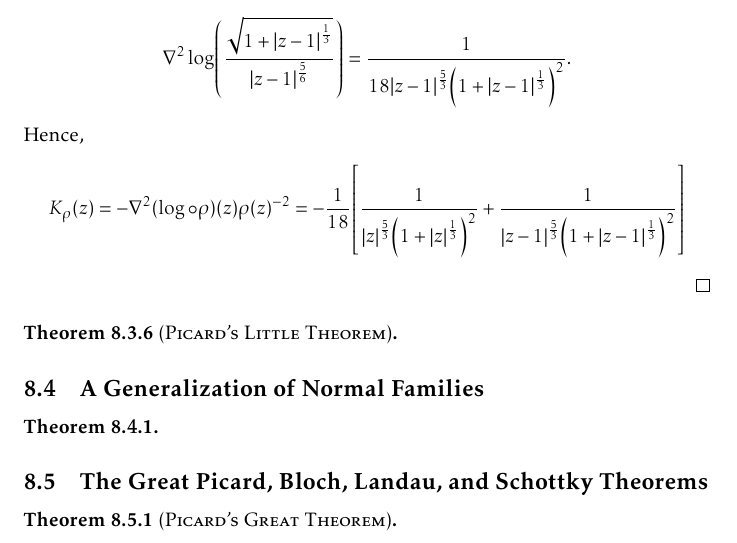
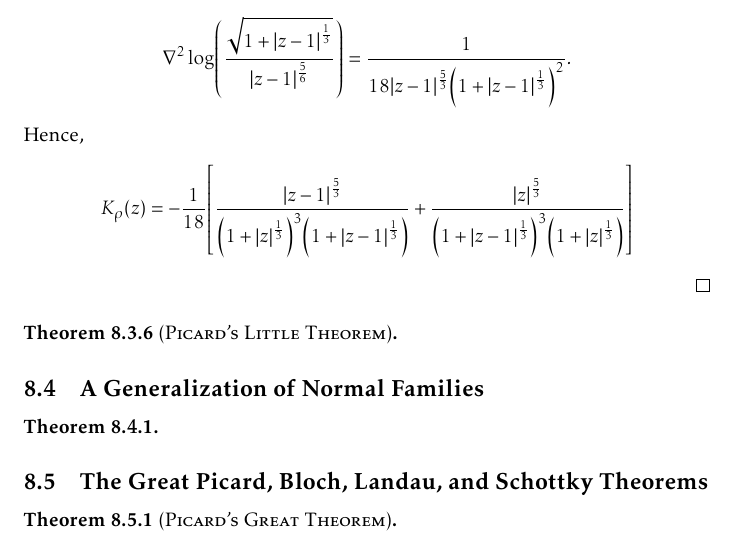
Before and after one commit to slipperking/complex-analysis-latex, a LaTeX document (main.tex): part of page 183 of 195, cut so that both start at the same text. Compiled offline with pdfLaTeX.

Commit message:
overleaf_to_git (Wed Sep 24 16:09:05 2025 -0700): update main.tex from r21972 to r21976

```diff
--- a/main.tex
+++ b/main.tex
@@ -4079,7 +4079,7 @@ The preceding examples show that if the omitted set is sufficiently ``large'' (i
         &=\frac{z^{-\frac{5}{6}}}{3}\pdv{\overline{z}}(\frac{\overline{z}^{\frac{1}{6}}}{1+\abs{z}^{\frac{1}{3}}})=\frac{z^{-\frac{5}{6}}\overline{z}^{-\frac56}\qty(1+\abs{z}^{\frac13})-z^{-\frac56}\overline{z}^{\frac16}z^{\frac16}\overline{z}^{-\frac56}}{18\qty(1+\abs{z}^{\frac13})^2}\\
         &=\frac{1}{18\abs{z}^{\frac53}\qty(1+\abs{z}^{\frac13})^2},
     \end{align*} and a similar calculation yields \[\laplacian{\log(\frac{\sqrt{1+\abs{z-1}^{\frac13}}}{\abs{z-1}^{\frac56}})}=\frac{1}{18\abs{z-1}^{\frac53}\qty(1+\abs{z-1}^{\frac13})^2}.\]
-    Hence, \[K_\rho(z)=-\laplacian(\log\circ\rho)(z)\rho(z)^{-2}=-\frac{1}{18}\qty[\frac{1}{\abs{z}^{\frac53}\qty(1+\abs{z}^{\frac13})^2}+\frac{1}{\abs{z-1}^{\frac53}\qty(1+\abs{z-1}^{\frac13})^2}]\]
+    Hence, \[K_\rho(z)=-\frac{1}{18}\qty[\frac{\abs{z-1}^\frac53}{\qty(1+\abs{z}^{\frac13})^3\qty(1+\abs{z-1}^{\frac13})}+\frac{\abs{z}^{\frac53}}{\qty(1+\abs{z-1}^{\frac13})^3\qty(1+\abs{z}^{\frac13})}]\]
 \end{proof}
 \begin{theorem}[\textsc{Picard's Little Theorem}]\label{thm:littlepicard}
 
```
